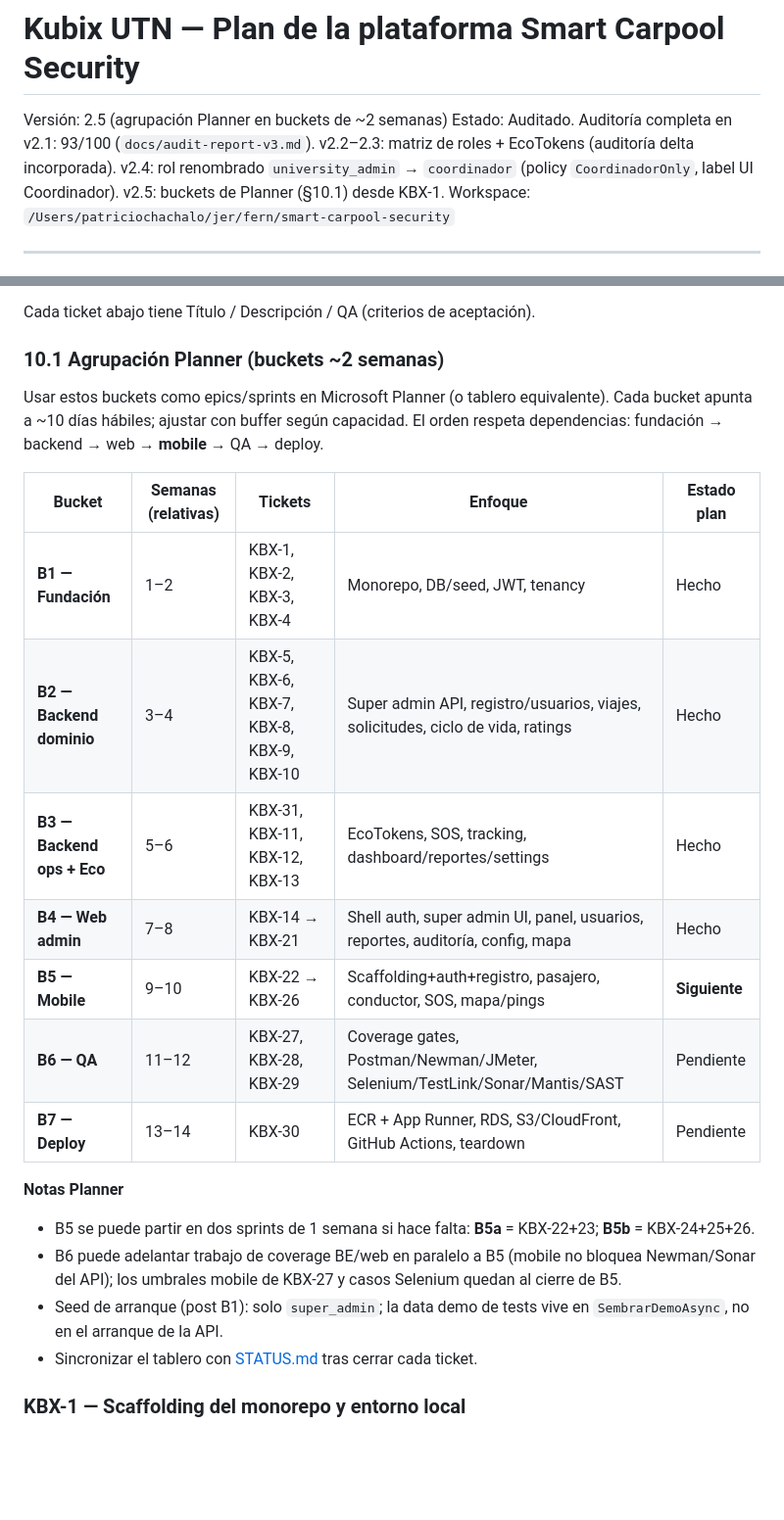
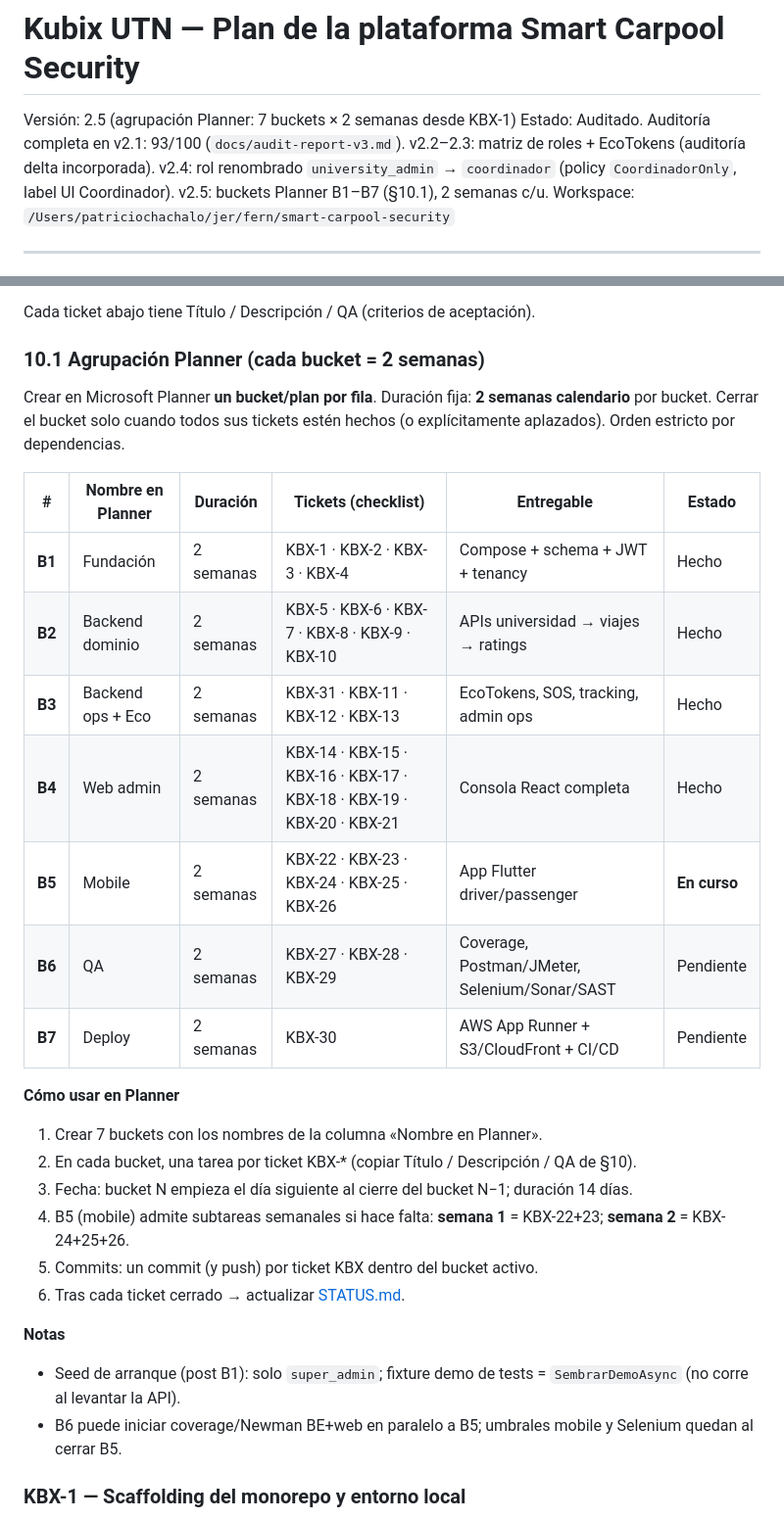
Before and after one commit to Melod7/smart-carpool-security-1, a Markdown page: PLAN.md, 2 parts joined by grey strips. Shown at 98% size. Rendered like a GitHub page; blank space fills up the shorter version.

Commit message:
docs(plan): buckets Planner B1–B7 con duración fija de 2 semanas

```diff
--- a/PLAN.md
+++ b/PLAN.md
@@ -1,7 +1,7 @@
 # Kubix UTN — Plan de la plataforma Smart Carpool Security
 
-Versión: 2.5 (agrupación Planner en buckets de ~2 semanas)
-Estado: Auditado. Auditoría completa en v2.1: 93/100 (`docs/audit-report-v3.md`). v2.2–2.3: matriz de roles + EcoTokens (auditoría delta incorporada). v2.4: rol renombrado `university_admin` → `coordinador` (policy `CoordinadorOnly`, label UI Coordinador). v2.5: buckets de Planner (§10.1) desde KBX-1.
+Versión: 2.5 (agrupación Planner: 7 buckets × 2 semanas desde KBX-1)
+Estado: Auditado. Auditoría completa en v2.1: 93/100 (`docs/audit-report-v3.md`). v2.2–2.3: matriz de roles + EcoTokens (auditoría delta incorporada). v2.4: rol renombrado `university_admin` → `coordinador` (policy `CoordinadorOnly`, label UI Coordinador). v2.5: buckets Planner B1–B7 (§10.1), 2 semanas c/u.
 Workspace: `/Users/patriciochachalo/jer/fern/smart-carpool-security`
 
 ---
@@ -447,25 +447,31 @@ Plataforma multi-tenant de seguridad para carpooling (super admin → universida
 
 Cada ticket abajo tiene Título / Descripción / QA (criterios de aceptación).
 
-### 10.1 Agrupación Planner (buckets ~2 semanas)
+### 10.1 Agrupación Planner (cada bucket = **2 semanas**)
 
-Usar estos buckets como epics/sprints en Microsoft Planner (o tablero equivalente). Cada bucket apunta a ~10 días hábiles; ajustar con buffer según capacidad. El orden respeta dependencias: fundación → backend → web → **mobile** → QA → deploy.
+Crear en Microsoft Planner **un bucket/plan por fila**. Duración fija: **2 semanas calendario** por bucket. Cerrar el bucket solo cuando todos sus tickets estén hechos (o explícitamente aplazados). Orden estricto por dependencias.
 
-| Bucket | Semanas (relativas) | Tickets | Enfoque | Estado plan |
-|---|---|---|---|---|
-| **B1 — Fundación** | 1–2 | KBX-1, KBX-2, KBX-3, KBX-4 | Monorepo, DB/seed, JWT, tenancy | Hecho |
-| **B2 — Backend dominio** | 3–4 | KBX-5, KBX-6, KBX-7, KBX-8, KBX-9, KBX-10 | Super admin API, registro/usuarios, viajes, solicitudes, ciclo de vida, ratings | Hecho |
-| **B3 — Backend ops + Eco** | 5–6 | KBX-31, KBX-11, KBX-12, KBX-13 | EcoTokens, SOS, tracking, dashboard/reportes/settings | Hecho |
-| **B4 — Web admin** | 7–8 | KBX-14 → KBX-21 | Shell auth, super admin UI, panel, usuarios, reportes, auditoría, config, mapa | Hecho |
-| **B5 — Mobile** | 9–10 | KBX-22 → KBX-26 | Scaffolding+auth+registro, pasajero, conductor, SOS, mapa/pings | **Siguiente** |
-| **B6 — QA** | 11–12 | KBX-27, KBX-28, KBX-29 | Coverage gates, Postman/Newman/JMeter, Selenium/TestLink/Sonar/Mantis/SAST | Pendiente |
-| **B7 — Deploy** | 13–14 | KBX-30 | ECR + App Runner, RDS, S3/CloudFront, GitHub Actions, teardown | Pendiente |
+| # | Nombre en Planner | Duración | Tickets (checklist) | Entregable | Estado |
+|---|---|---|---|---|---|
+| **B1** | Fundación | 2 semanas | KBX-1 · KBX-2 · KBX-3 · KBX-4 | Compose + schema + JWT + tenancy | Hecho |
+| **B2** | Backend dominio | 2 semanas | KBX-5 · KBX-6 · KBX-7 · KBX-8 · KBX-9 · KBX-10 | APIs universidad → viajes → ratings | Hecho |
+| **B3** | Backend ops + Eco | 2 semanas | KBX-31 · KBX-11 · KBX-12 · KBX-13 | EcoTokens, SOS, tracking, admin ops | Hecho |
+| **B4** | Web admin | 2 semanas | KBX-14 · KBX-15 · KBX-16 · KBX-17 · KBX-18 · KBX-19 · KBX-20 · KBX-21 | Consola React completa | Hecho |
+| **B5** | Mobile | 2 semanas | KBX-22 · KBX-23 · KBX-24 · KBX-25 · KBX-26 | App Flutter driver/passenger | **En curso** |
+| **B6** | QA | 2 semanas | KBX-27 · KBX-28 · KBX-29 | Coverage, Postman/JMeter, Selenium/Sonar/SAST | Pendiente |
+| **B7** | Deploy | 2 semanas | KBX-30 | AWS App Runner + S3/CloudFront + CI/CD | Pendiente |
 
-**Notas Planner**
-- B5 se puede partir en dos sprints de 1 semana si hace falta: **B5a** = KBX-22+23; **B5b** = KBX-24+25+26.
-- B6 puede adelantar trabajo de coverage BE/web en paralelo a B5 (mobile no bloquea Newman/Sonar del API); los umbrales mobile de KBX-27 y casos Selenium quedan al cierre de B5.
-- Seed de arranque (post B1): solo `super_admin`; la data demo de tests vive en `SembrarDemoAsync`, no en el arranque de la API.
-- Sincronizar el tablero con [STATUS.md](STATUS.md) tras cerrar cada ticket.
+**Cómo usar en Planner**
+1. Crear 7 buckets con los nombres de la columna «Nombre en Planner».
+2. En cada bucket, una tarea por ticket KBX-* (copiar Título / Descripción / QA de §10).
+3. Fecha: bucket N empieza el día siguiente al cierre del bucket N−1; duración 14 días.
+4. B5 (mobile) admite subtareas semanales si hace falta: **semana 1** = KBX-22+23; **semana 2** = KBX-24+25+26.
+5. Commits: un commit (y push) por ticket KBX dentro del bucket activo.
+6. Tras cada ticket cerrado → actualizar [STATUS.md](STATUS.md).
+
+**Notas**
+- Seed de arranque (post B1): solo `super_admin`; fixture demo de tests = `SembrarDemoAsync` (no corre al levantar la API).
+- B6 puede iniciar coverage/Newman BE+web en paralelo a B5; umbrales mobile y Selenium quedan al cerrar B5.
 
 ### KBX-1 — Scaffolding del monorepo y entorno local
 **Descripción:** Crear `smart-carpool-security/` con `backend/` (solución .NET 8: Api, Application, Domain, Infrastructure, Tests), `web/` (Vite + React + TS + Tailwind + base shadcn copiada del export de Figma), `mobile/` (app Flutter con Riverpod, dio, flavors), `qa/`, `deploy/`, root `docker-compose.yml` (postgres:16, backend, pgadmin), `.env.example`, README con instrucciones de ejecución.
```
Also changed, not shown: STATUS.md (+4 -4 lines).
